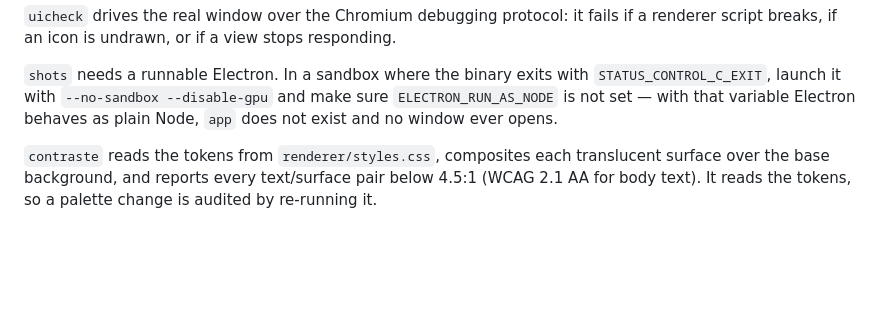
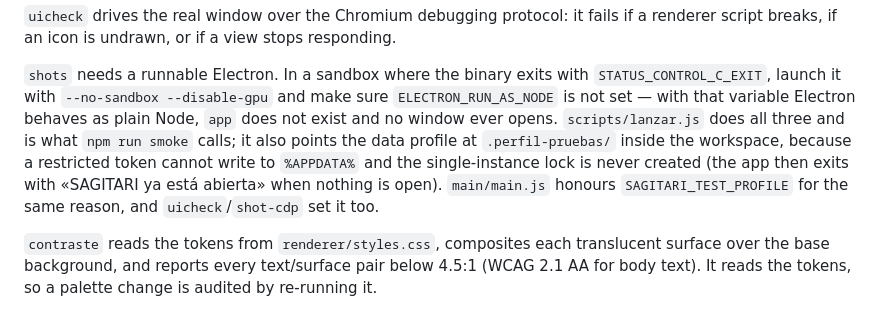
Before and after one commit to dario90vlc/sagitari, a Markdown page: README.md, the part around the change. Rendered like a GitHub page; blank space fills up the shorter version.

Commit message:
docs: lanzar.js y el perfil de pruebas en la seccion de verificacion

```diff
--- a/README.md
+++ b/README.md
@@ -238,7 +238,12 @@ renderer script breaks, if an icon is undrawn, or if a view stops responding.
 `shots` needs a runnable Electron. In a sandbox where the binary exits with
 `STATUS_CONTROL_C_EXIT`, launch it with `--no-sandbox --disable-gpu` and make sure
 `ELECTRON_RUN_AS_NODE` is not set — with that variable Electron behaves as plain
-Node, `app` does not exist and no window ever opens.
+Node, `app` does not exist and no window ever opens. `scripts/lanzar.js` does all
+three and is what `npm run smoke` calls; it also points the data profile at
+`.perfil-pruebas/` inside the workspace, because a restricted token cannot write
+to `%APPDATA%` and the single-instance lock is never created (the app then exits
+with «SAGITARI ya está abierta» when nothing is open). `main/main.js` honours
+`SAGITARI_TEST_PROFILE` for the same reason, and `uicheck`/`shot-cdp` set it too.
 
 `contraste` reads the tokens from `renderer/styles.css`, composites each
 translucent surface over the base background, and reports every text/surface pair
```
